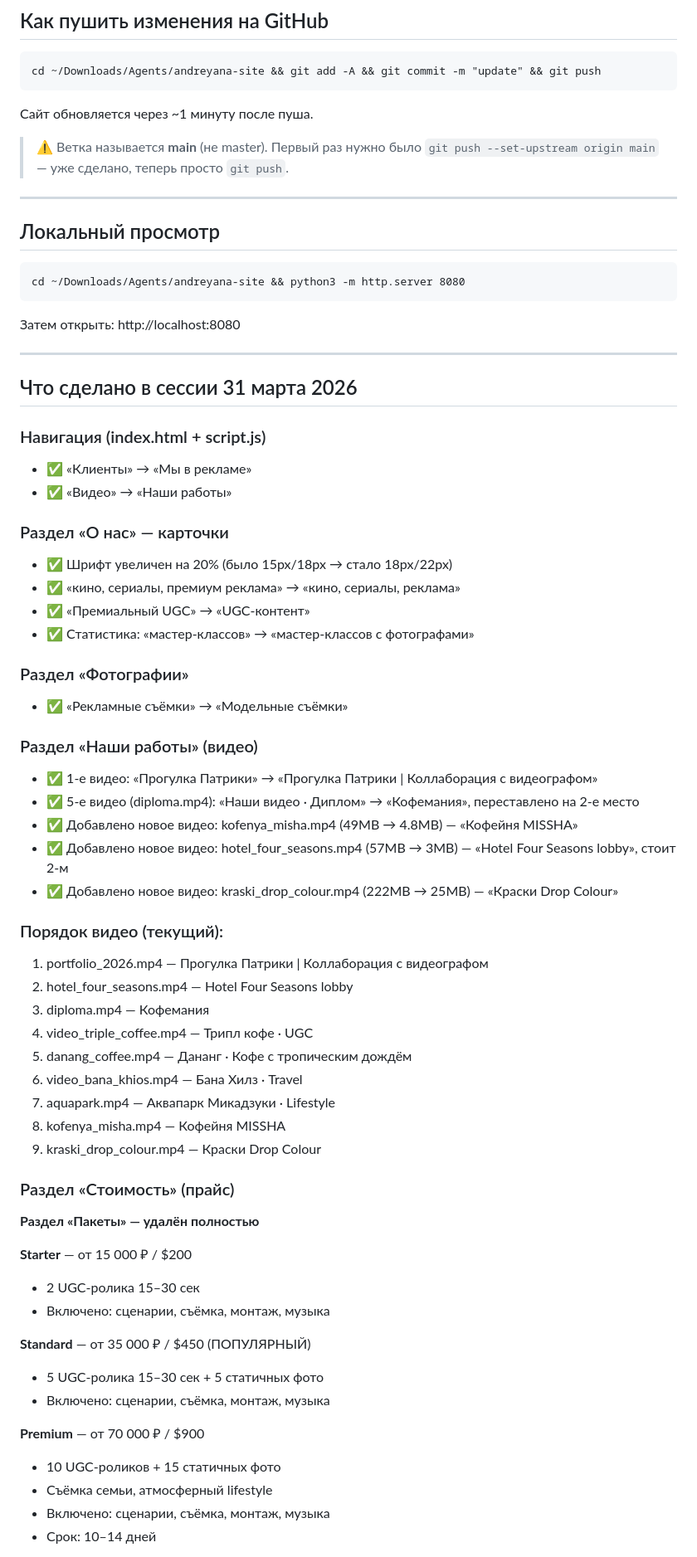
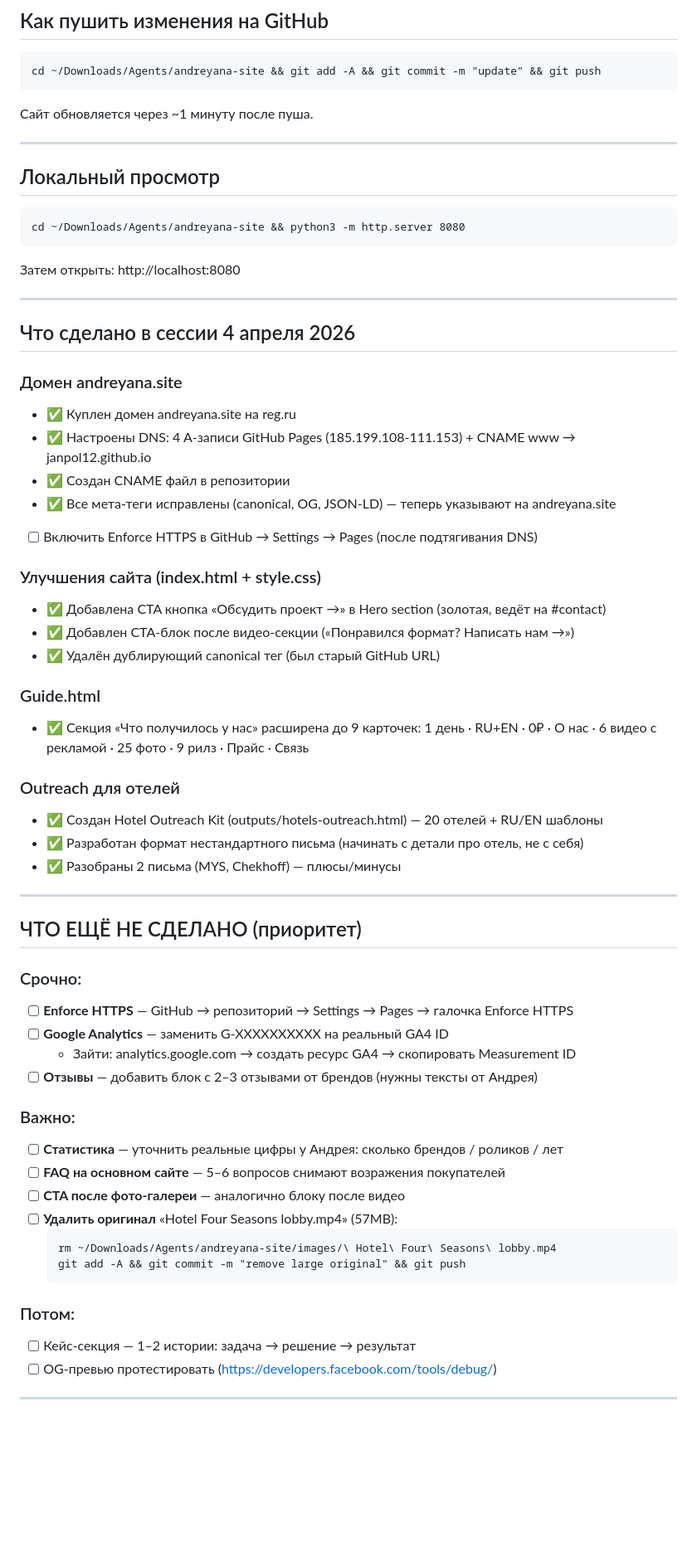
Before and after one commit to Janpol12/andreyana-media-kit, a Markdown page: CONTEXT.md, the part around one of its changes. Shown at 83% size. GitHub-like rendering; blank space fills up the shorter version.

Commit message:
update context for next session

````diff
--- a/CONTEXT.md
+++ b/CONTEXT.md
@@ -39,8 +41,6 @@ cd ~/Downloads/Agents/andreyana-site && git add -A && git commit -m "update" &&
 
 Сайт обновляется через ~1 минуту после пуша.
 
-> ⚠️ Ветка называется **main** (не master). Первый раз нужно было `git push --set-upstream origin main` — уже сделано, теперь просто `git push`.
-
 ---
 
 ## Локальный просмотр
@@ -52,54 +52,52 @@ cd ~/Downloads/Agents/andreyana-site && python3 -m http.server 8080
 
 ---
 
-## Что сделано в сессии 31 марта 2026
+## Что сделано в сессии 4 апреля 2026
 
-### Навигация (index.html + script.js)
-- ✅ «Клиенты» → «Мы в рекламе»
-- ✅ «Видео» → «Наши работы»
+### Домен andreyana.site
+- ✅ Куплен домен andreyana.site на reg.ru
+- ✅ Настроены DNS: 4 A-записи GitHub Pages (185.199.108-111.153) + CNAME www → janpol12.github.io
+- ✅ Создан CNAME файл в репозитории
+- ✅ Все мета-теги исправлены (canonical, OG, JSON-LD) — теперь указывают на andreyana.site
+- [ ] Включить Enforce HTTPS в GitHub → Settings → Pages (после подтягивания DNS)
 
-### Раздел «О нас» — карточки
-- ✅ Шрифт увеличен на 20% (было 15px/18px → стало 18px/22px)
-- ✅ «кино, сериалы, премиум реклама» → «кино, сериалы, реклама»
-- ✅ «Премиальный UGC» → «UGC-контент»
-- ✅ Статистика: «мастер-классов» → «мастер-классов с фотографами»
+### Улучшения сайта (index.html + style.css)
+- ✅ Добавлена CTA кнопка «Обсудить проект →» в Hero section (золотая, ведёт на #contact)
+- ✅ Добавлен CTA-блок после видео-секции («Понравился формат? Написать нам →»)
+- ✅ Удалён дублирующий canonical тег (был старый GitHub URL)
 
-### Раздел «Фотографии»
-- ✅ «Рекламные съёмки» → «Модельные съёмки»
+### Guide.html
+- ✅ Секция «Что получилось у нас» расширена до 9 карточек:
+  1 день · RU+EN · 0₽ · О нас · 6 видео с рекламой · 25 фото · 9 рилз · Прайс · Связь
 
-### Раздел «Наши работы» (видео)
-- ✅ 1-е видео: «Прогулка Патрики» → «Прогулка Патрики | Коллаборация с видеографом»
-- ✅ 5-е видео (diploma.mp4): «Наши видео · Диплом» → «Кофемания», переставлено на 2-е место
-- ✅ Добавлено новое видео: kofenya_misha.mp4 (49MB → 4.8MB) — «Кофейня MISSHA»
-- ✅ Добавлено новое видео: hotel_four_seasons.mp4 (57MB → 3MB) — «Hotel Four Seasons lobby», стоит 2-м
-- ✅ Добавлено новое видео: kraski_drop_colour.mp4 (222MB → 25MB) — «Краски Drop Colour»
+### Outreach для отелей
+- ✅ Создан Hotel Outreach Kit (outputs/hotels-outreach.html) — 20 отелей + RU/EN шаблоны
+- ✅ Разработан формат нестандартного письма (начинать с детали про отель, не с себя)
+- ✅ Разобраны 2 письма (MYS, Chekhoff) — плюсы/минусы
 
-### Порядок видео (текущий):
-1. portfolio_2026.mp4 — Прогулка Патрики | Коллаборация с видеографом
-2. hotel_four_seasons.mp4 — Hotel Four Seasons lobby
-3. diploma.mp4 — Кофемания
-4. video_triple_coffee.mp4 — Трипл кофе · UGC
-5. danang_coffee.mp4 — Дананг · Кофе с тропическим дождём
-6. video_bana_khios.mp4 — Бана Хилз · Travel
-7. aquapark.mp4 — Аквапарк Микадзуки · Lifestyle
-8. kofenya_misha.mp4 — Кофейня MISSHA
-9. kraski_drop_colour.mp4 — Краски Drop Colour
+---
 
-### Раздел «Стоимость» (прайс)
+## ЧТО ЕЩЁ НЕ СДЕЛАНО (приоритет)
 
-**Раздел «Пакеты» — удалён полностью**
+### Срочно:
+- [ ] **Enforce HTTPS** — GitHub → репозиторий → Settings → Pages → галочка Enforce HTTPS
+- [ ] **Google Analytics** — заменить G-XXXXXXXXXX на реальный GA4 ID
+  - Зайти: analytics.google.com → создать ресурс GA4 → скопировать Measurement ID
+- [ ] **Отзывы** — добавить блок с 2–3 отзывами от брендов (нужны тексты от Андрея)
 
-**Starter** — от 15 000 ₽ / $200
-- 2 UGC-ролика 15–30 сек
-- Включено: сценарии, съёмка, монтаж, музыка
+### Важно:
+- [ ] **Статистика** — уточнить реальные цифры у Андрея: сколько брендов / роликов / лет
+- [ ] **FAQ на основном сайте** — 5–6 вопросов снимают возражения покупателей
+- [ ] **CTA после фото-галереи** — аналогично блоку после видео
+- [ ] **Удалить оригинал** «Hotel Four Seasons lobby.mp4» (57MB):
+  ```
+  rm ~/Downloads/Agents/andreyana-site/images/\ Hotel\ Four\ Seasons\ lobby.mp4
+  git add -A && git commit -m "remove large original" && git push
+  ```
 
-**Standard** — от 35 000 ₽ / $450 (ПОПУЛЯРНЫЙ)
-- 5 UGC-ролика 15–30 сек + 5 статичных фото
-- Включено: сценарии, съёмка, монтаж, музыка
+### Потом:
+- [ ] Кейс-секция — 1–2 истории: задача → решение → результат
+- [ ] OG-превью протестировать (https://developers.facebook.com/tools/debug/)
 
-**Premium** — от 70 000 ₽ / $900
-- 10 UGC-роликов + 15 статичных фото
-- Съёмка семьи, атмосферный lifestyle
-- Включено: сценарии, съёмка, монтаж, музыка
-- Срок: 10–14 дней
+---
 
````
Also changed, not shown: other parts of CONTEXT.md (+90 -48 lines).
